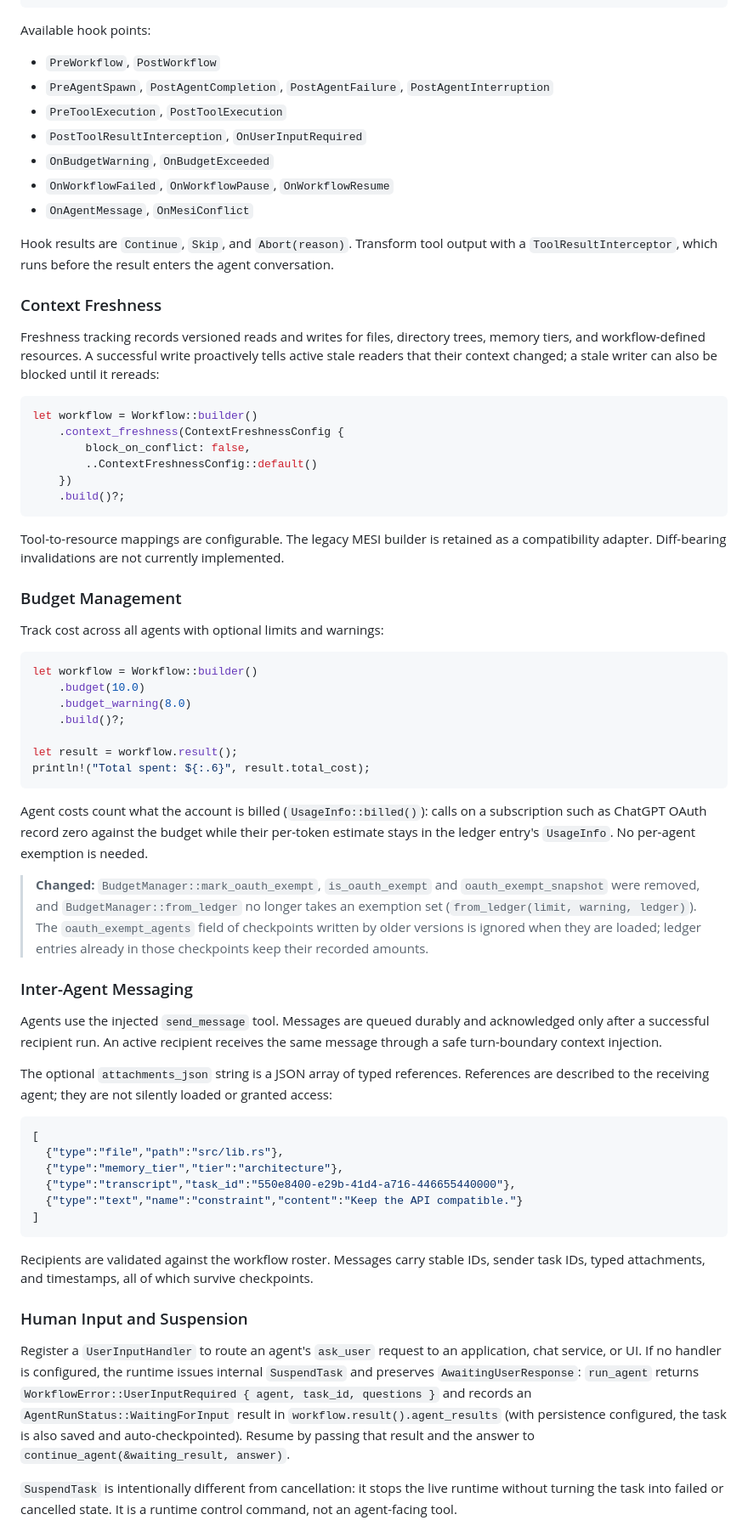
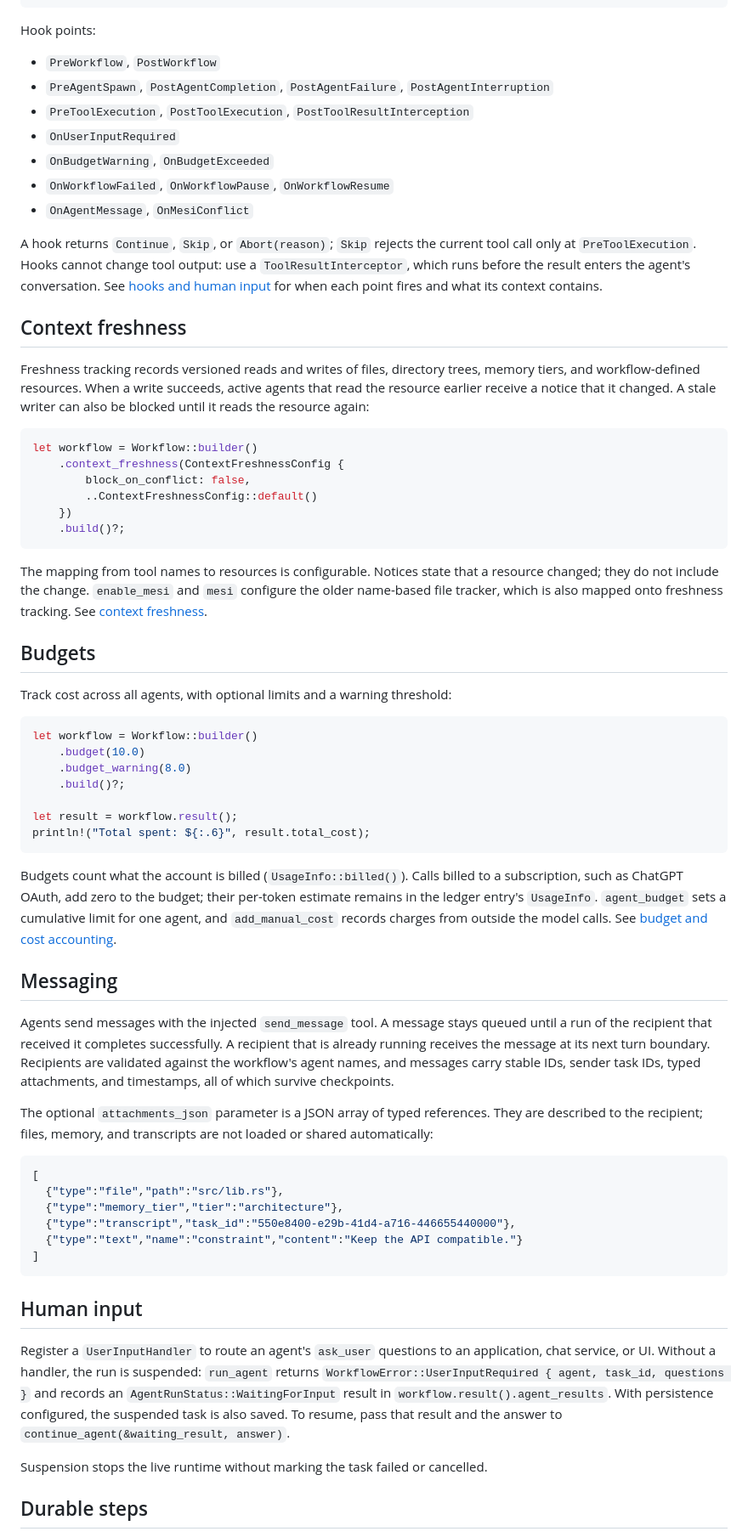
Before and after one commit to mesa-hills-research/arko_framework, a Markdown page: arko-workflows/README.md, the part around one of its changes. Shown at 85% size. GitHub-like rendering.

````diff
--- a/arko-workflows/README.md
+++ b/arko-workflows/README.md
@@ -219,21 +230,28 @@ let workflow = Workflow::builder()
     .build()?;
 ```
 
-Available hook points:
+Hook points:
+
 - `PreWorkflow`, `PostWorkflow`
 - `PreAgentSpawn`, `PostAgentCompletion`, `PostAgentFailure`, `PostAgentInterruption`
-- `PreToolExecution`, `PostToolExecution`
-- `PostToolResultInterception`, `OnUserInputRequired`
+- `PreToolExecution`, `PostToolExecution`, `PostToolResultInterception`
+- `OnUserInputRequired`
 - `OnBudgetWarning`, `OnBudgetExceeded`
 - `OnWorkflowFailed`, `OnWorkflowPause`, `OnWorkflowResume`
 - `OnAgentMessage`, `OnMesiConflict`
 
-Hook results are `Continue`, `Skip`, and `Abort(reason)`. Transform tool output with a
-`ToolResultInterceptor`, which runs before the result enters the agent conversation.
+A hook returns `Continue`, `Skip`, or `Abort(reason)`; `Skip` rejects the current
+tool call only at `PreToolExecution`. Hooks cannot change tool output: use a
+`ToolResultInterceptor`, which runs before the result enters the agent's
+conversation. See [hooks and human input](INDEX.md#hooks-and-human-input) for when
+each point fires and what its context contains.
 
-### Context Freshness
+## Context freshness
 
-Freshness tracking records versioned reads and writes for files, directory trees, memory tiers, and workflow-defined resources. A successful write proactively tells active stale readers that their context changed; a stale writer can also be blocked until it rereads:
+Freshness tracking records versioned reads and writes of files, directory trees,
+memory tiers, and workflow-defined resources. When a write succeeds, active agents
+that read the resource earlier receive a notice that it changed. A stale writer
+can also be blocked until it reads the resource again:
 
 ```rust
 let workflow = Workflow::builder()
@@ -244,11 +262,14 @@ let workflow = Workflow::builder()
     .build()?;
 ```
 
-Tool-to-resource mappings are configurable. The legacy MESI builder is retained as a compatibility adapter. Diff-bearing invalidations are not currently implemented.
+The mapping from tool names to resources is configurable. Notices state that a
+resource changed; they do not include the change. `enable_mesi` and `mesi`
+configure the older name-based file tracker, which is also mapped onto freshness
+tracking. See [context freshness](INDEX.md#context-freshness).
 
-### Budget Management
+## Budgets
 
-Track cost across all agents with optional limits and warnings:
+Track cost across all agents, with optional limits and a warning threshold:
 
 ```rust
 let workflow = Workflow::builder()
@@ -260,15 +281,24 @@ let result = workflow.result();
 println!("Total spent: ${:.6}", result.total_cost);
 ```
 
-Agent costs count what the account is billed (`UsageInfo::billed()`): calls on a subscription such as ChatGPT OAuth record zero against the budget while their per-token estimate stays in the ledger entry's `UsageInfo`. No per-agent exemption is needed.
+Budgets count what the account is billed (`UsageInfo::billed()`). Calls billed to a
+subscription, such as ChatGPT OAuth, add zero to the budget; their per-token
+estimate remains in the ledger entry's `UsageInfo`. `agent_budget` sets a
+cumulative limit for one agent, and `add_manual_cost` records charges from outside
+the model calls. See [budget and cost accounting](INDEX.md#budget-and-cost-accounting).
 
-> **Changed:** `BudgetManager::mark_oauth_exempt`, `is_oauth_exempt` and `oauth_exempt_snapshot` were removed, and `BudgetManager::from_ledger` no longer takes an exemption set (`from_ledger(limit, warning, ledger)`). The `oauth_exempt_agents` field of checkpoints written by older versions is ignored when they are loaded; ledger entries already in those checkpoints keep their recorded amounts.
+## Messaging
 
-### Inter-Agent Messaging
+Agents send messages with the injected `send_message` tool. A message stays queued
+until a run of the recipient that received it completes successfully. A recipient
+that is already running receives the message at its next turn boundary.
+Recipients are validated against the workflow's agent names, and messages carry
+stable IDs, sender task IDs, typed attachments, and timestamps, all of which
+survive checkpoints.
 
-Agents use the injected `send_message` tool. Messages are queued durably and acknowledged only after a successful recipient run. An active recipient receives the same message through a safe turn-boundary context injection.
-
-The optional `attachments_json` string is a JSON array of typed references. References are described to the receiving agent; they are not silently loaded or granted access:
+The optional `attachments_json` parameter is a JSON array of typed references.
+They are described to the recipient; files, memory, and transcripts are not loaded
+or shared automatically:
 
 ```json
 [
@@ -279,11 +309,17 @@ The optional `attachments_json` string is a JSON array of typed references. Refe
 ]
 ```
 
-Recipients are validated against the workflow roster. Messages carry stable IDs, sender task IDs, typed attachments, and timestamps, all of which survive checkpoints.
+## Human input
 
-### Human Input and Suspension
+Register a `UserInputHandler` to route an agent's `ask_user` questions to an
+application, chat service, or UI. Without a handler, the run is suspended:
+`run_agent` returns `WorkflowError::UserInputRequired { agent, task_id, questions }`
+and records an `AgentRunStatus::WaitingForInput` result in
+`workflow.result().agent_results`. With persistence configured, the suspended task
+is also saved. To resume, pass that result and the answer to
+`continue_agent(&waiting_result, answer)`.
 
-Register a `UserInputHandler` to route an agent's `ask_user` request to an application, chat service, or UI. If no handler is configured, the runtime issues internal `SuspendTask` and preserves `AwaitingUserResponse`: `run_agent` returns `WorkflowError::UserInputRequired { agent, task_id, questions }` and records an `AgentRunStatus::WaitingForInput` result in `workflow.result().agent_results` (with persistence configured, the task is also saved and auto-checkpointed). Resume by passing that result and the answer to `continue_agent(&waiting_result, answer)`.
+Suspension stops the live runtime without marking the task failed or cancelled.
 
-`SuspendTask` is intentionally different from cancellation: it stops the live runtime without turning the task into failed or cancelled state. It is a runtime control command, not an agent-facing tool.
+## Durable steps
 
````
Also changed, not shown: other parts of arko-workflows/README.md (+140 -102 lines).
